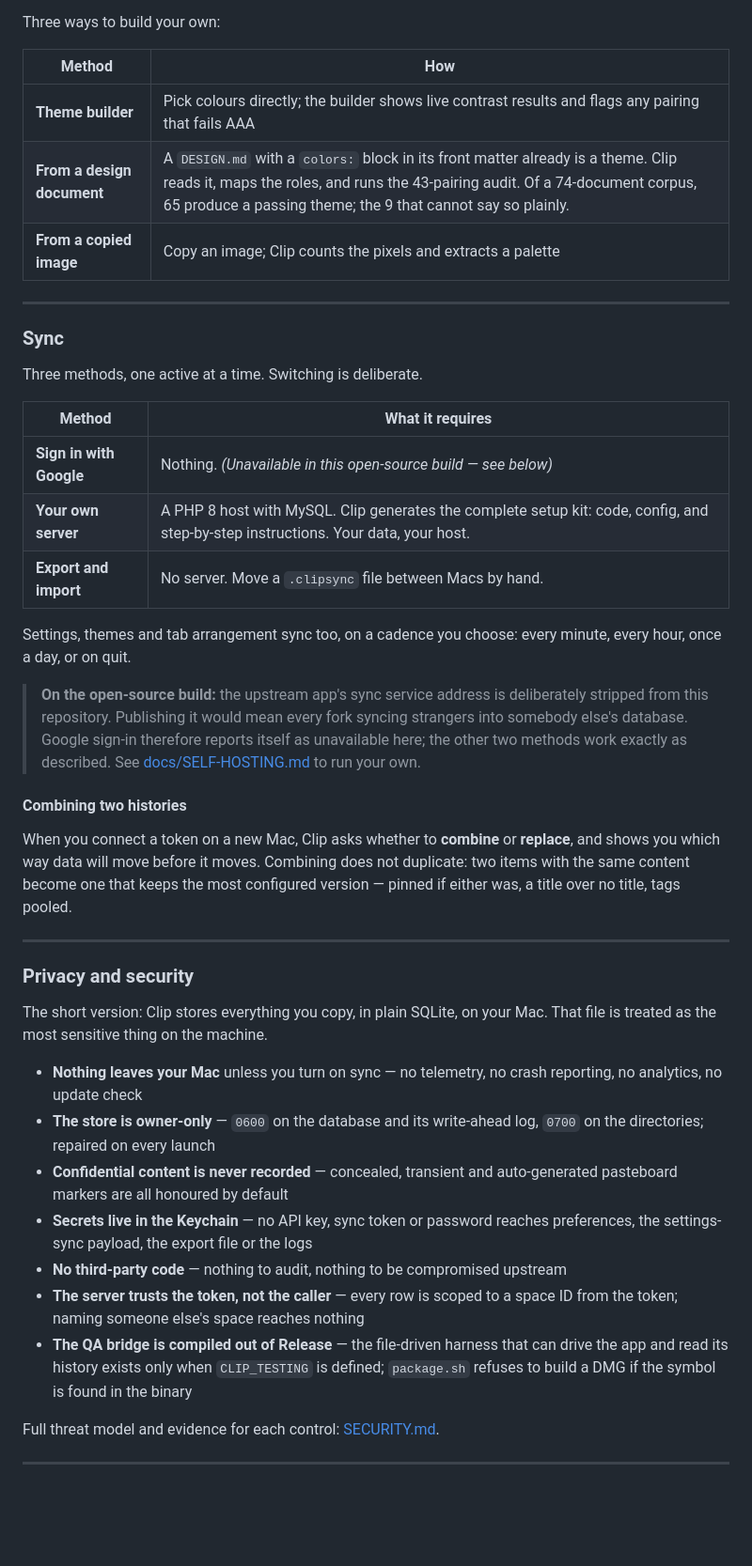
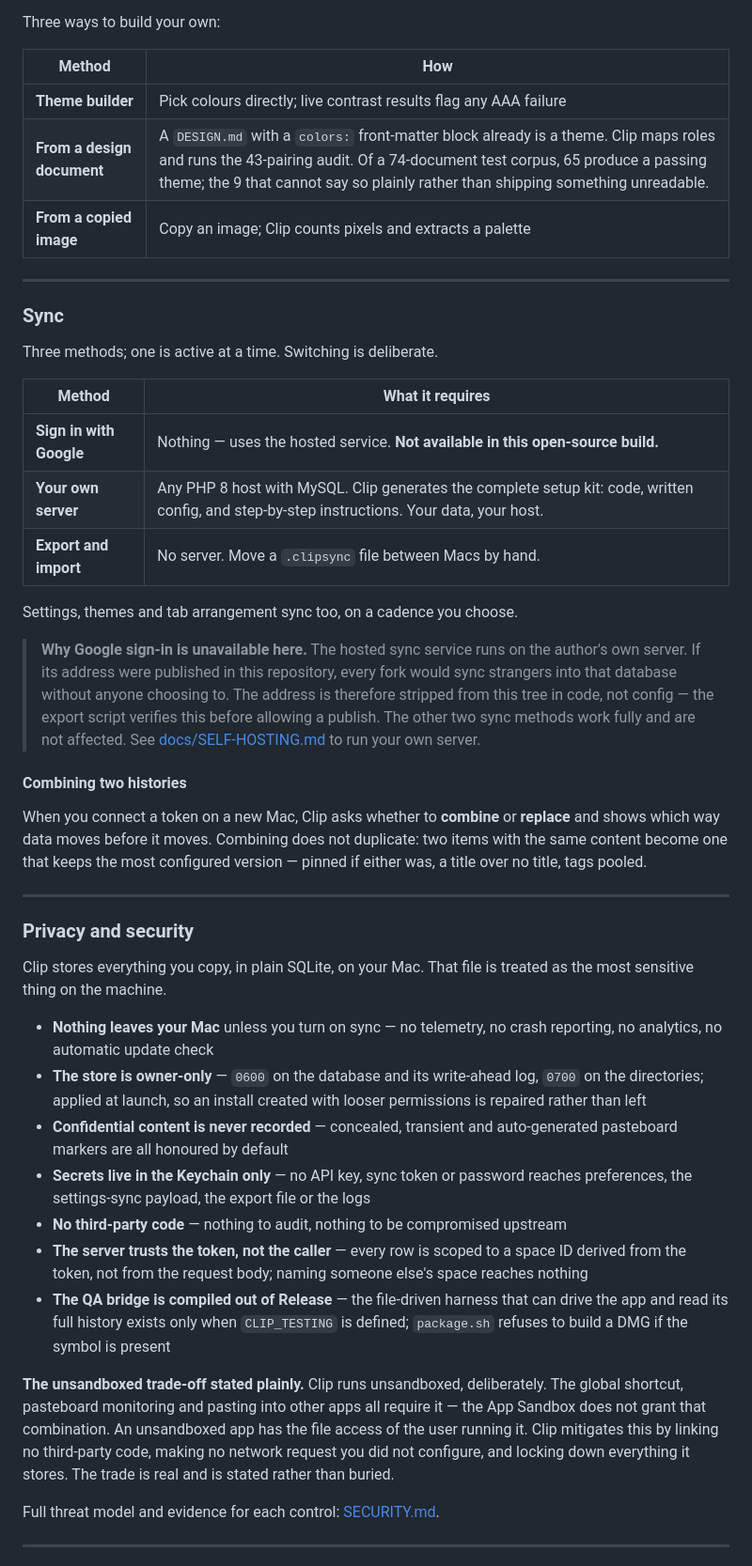
Before and after one commit to shaulv/Clip, a Markdown page: README.md, the part around one of its changes. Shown at 94% size. Rendered like a GitHub page; blank space fills up the shorter version.

```diff
--- a/README.md
+++ b/README.md
@@ -221,43 +236,45 @@ Three ways to build your own:
 
 | Method | How |
 |---|---|
-| **Theme builder** | Pick colours directly; the builder shows live contrast results and flags any pairing that fails AAA |
-| **From a design document** | A `DESIGN.md` with a `colors:` block in its front matter already is a theme. Clip reads it, maps the roles, and runs the 43-pairing audit. Of a 74-document corpus, 65 produce a passing theme; the 9 that cannot say so plainly. |
-| **From a copied image** | Copy an image; Clip counts the pixels and extracts a palette |
+| **Theme builder** | Pick colours directly; live contrast results flag any AAA failure |
+| **From a design document** | A `DESIGN.md` with a `colors:` front-matter block already is a theme. Clip maps roles and runs the 43-pairing audit. Of a 74-document test corpus, 65 produce a passing theme; the 9 that cannot say so plainly rather than shipping something unreadable. |
+| **From a copied image** | Copy an image; Clip counts pixels and extracts a palette |
 
 ---
 
 ### Sync
 
-Three methods, one active at a time. Switching is deliberate.
+Three methods; one is active at a time. Switching is deliberate.
 
 | Method | What it requires |
 |---|---|
-| **Sign in with Google** | Nothing. _(Unavailable in this open-source build — see below)_ |
-| **Your own server** | A PHP 8 host with MySQL. Clip generates the complete setup kit: code, config, and step-by-step instructions. Your data, your host. |
+| **Sign in with Google** | Nothing — uses the hosted service. **Not available in this open-source build.** |
+| **Your own server** | Any PHP 8 host with MySQL. Clip generates the complete setup kit: code, written config, and step-by-step instructions. Your data, your host. |
 | **Export and import** | No server. Move a `.clipsync` file between Macs by hand. |
 
-Settings, themes and tab arrangement sync too, on a cadence you choose: every minute, every hour, once a day, or on quit.
+Settings, themes and tab arrangement sync too, on a cadence you choose.
 
-> **On the open-source build:** the upstream app's sync service address is deliberately stripped from this repository. Publishing it would mean every fork syncing strangers into somebody else's database. Google sign-in therefore reports itself as unavailable here; the other two methods work exactly as described. See [docs/SELF-HOSTING.md](docs/SELF-HOSTING.md) to run your own.
+> **Why Google sign-in is unavailable here.** The hosted sync service runs on the author's own server. If its address were published in this repository, every fork would sync strangers into that database without anyone choosing to. The address is therefore stripped from this tree in code, not config — the export script verifies this before allowing a publish. The other two sync methods work fully and are not affected. See [docs/SELF-HOSTING.md](docs/SELF-HOSTING.md) to run your own server.
 
 #### Combining two histories
 
-When you connect a token on a new Mac, Clip asks whether to **combine** or **replace**, and shows you which way data will move before it moves. Combining does not duplicate: two items with the same content become one that keeps the most configured version — pinned if either was, a title over no title, tags pooled.
+When you connect a token on a new Mac, Clip asks whether to **combine** or **replace** and shows which way data moves before it moves. Combining does not duplicate: two items with the same content become one that keeps the most configured version — pinned if either was, a title over no title, tags pooled.
 
 ---
 
 ### Privacy and security
 
-The short version: Clip stores everything you copy, in plain SQLite, on your Mac. That file is treated as the most sensitive thing on the machine.
+Clip stores everything you copy, in plain SQLite, on your Mac. That file is treated as the most sensitive thing on the machine.
 
-- **Nothing leaves your Mac** unless you turn on sync — no telemetry, no crash reporting, no analytics, no update check
-- **The store is owner-only** — `0600` on the database and its write-ahead log, `0700` on the directories; repaired on every launch
+- **Nothing leaves your Mac** unless you turn on sync — no telemetry, no crash reporting, no analytics, no automatic update check
+- **The store is owner-only** — `0600` on the database and its write-ahead log, `0700` on the directories; applied at launch, so an install created with looser permissions is repaired rather than left
 - **Confidential content is never recorded** — concealed, transient and auto-generated pasteboard markers are all honoured by default
-- **Secrets live in the Keychain** — no API key, sync token or password reaches preferences, the settings-sync payload, the export file or the logs
+- **Secrets live in the Keychain only** — no API key, sync token or password reaches preferences, the settings-sync payload, the export file or the logs
 - **No third-party code** — nothing to audit, nothing to be compromised upstream
-- **The server trusts the token, not the caller** — every row is scoped to a space ID from the token; naming someone else's space reaches nothing
-- **The QA bridge is compiled out of Release** — the file-driven harness that can drive the app and read its history exists only when `CLIP_TESTING` is defined; `package.sh` refuses to build a DMG if the symbol is found in the binary
+- **The server trusts the token, not the caller** — every row is scoped to a space ID derived from the token, not from the request body; naming someone else's space reaches nothing
+- **The QA bridge is compiled out of Release** — the file-driven harness that can drive the app and read its full history exists only when `CLIP_TESTING` is defined; `package.sh` refuses to build a DMG if the symbol is present
+
+**The unsandboxed trade-off stated plainly.** Clip runs unsandboxed, deliberately. The global shortcut, pasteboard monitoring and pasting into other apps all require it — the App Sandbox does not grant that combination. An unsandboxed app has the file access of the user running it. Clip mitigates this by linking no third-party code, making no network request you did not configure, and locking down everything it stores. The trade is real and is stated rather than buried.
 
 Full threat model and evidence for each control: [SECURITY.md](SECURITY.md).
 
```
Also changed, not shown: other parts of README.md (+127 -100 lines).
